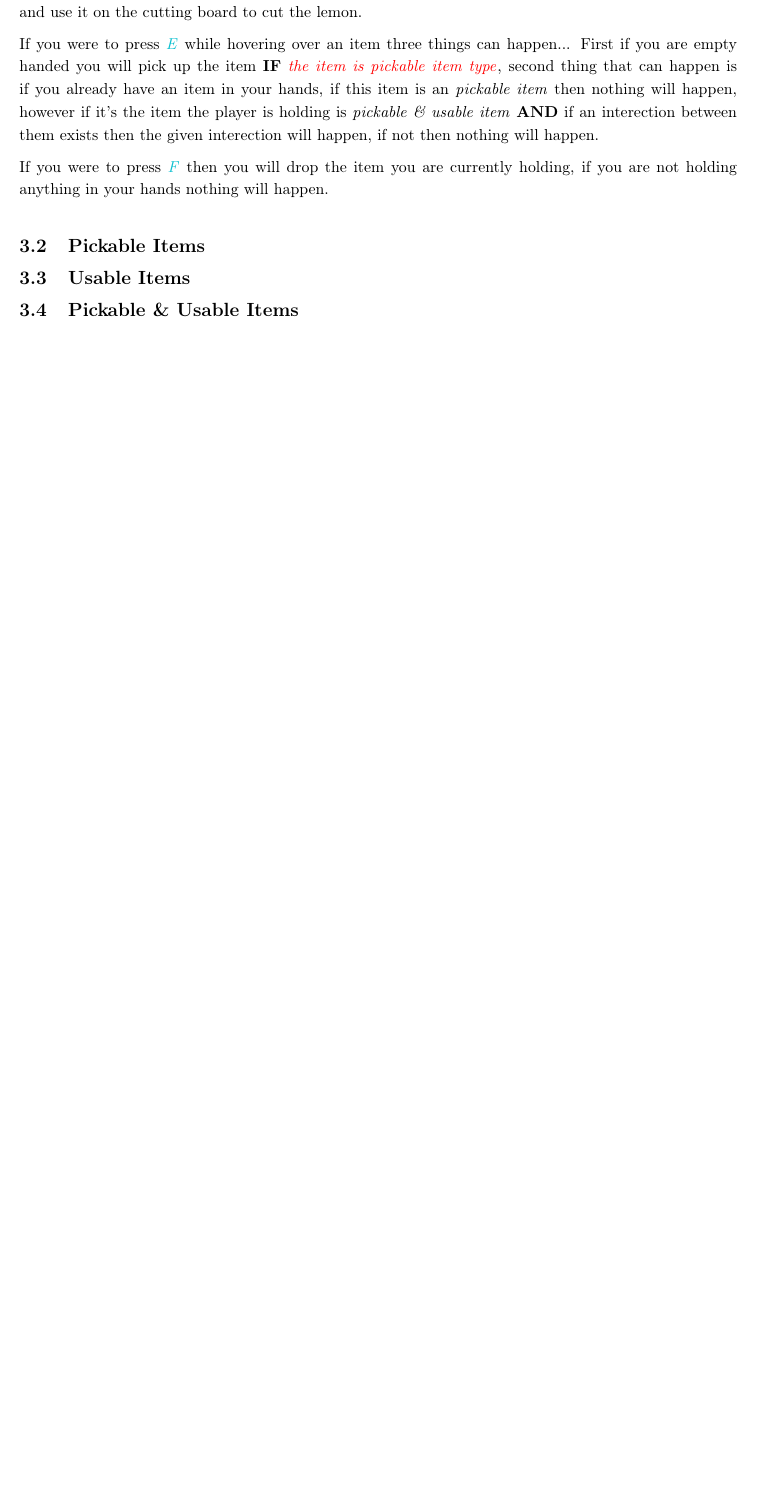
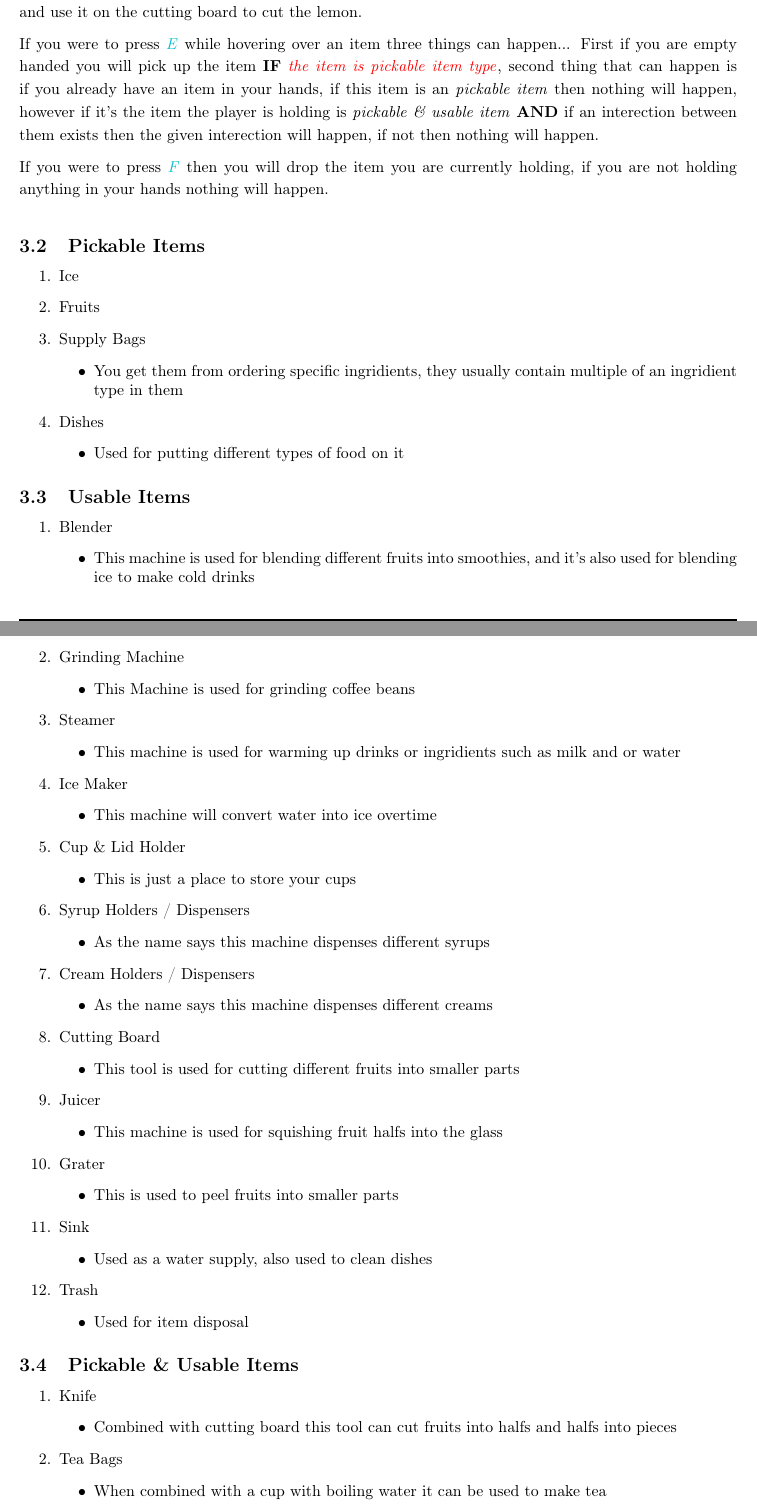
Before and after one commit to MallocF/PixelCafeDocumentation, a LaTeX paper (gameDoc.tex): part of page 9 of 10 before the commit and two parts of pages 9 and 10 of 11 after it, the two joined at a grey line, cut so that both start at the same text, the shorter picture padded with empty space. Compiled offline with pdfLaTeX.

Commit message:
Start work on some of the items

```diff
--- a/gameDoc.tex
+++ b/gameDoc.tex
@@ -68,7 +68,12 @@
         \item #2
     \end{itemize}
 }
-
+\newcommand{\displayItem}[2]{
+    \noindent #1
+    \begin{itemize}
+        \item #2
+    \end{itemize}
+}
 % Implementing the author detail
 \title{Pixel Cafe Game Documentation}
 \author{Aidan Abdulov}
@@ -396,5 +401,28 @@
             \vspace{2mm}
 
             \subsection{Pickable Items}
+                \begin{enumerate}
+                    \item Ice
+                    \item Fruits
+                    \item \displayItem{Supply Bags}{You get them from ordering specific ingridients, they usually contain multiple of an ingridient type in them}
+                    \item \displayItem{Dishes}{Used for putting different types of food on it}
+                \end{enumerate}
             \subsection{Usable Items}
+                \begin{enumerate}
+                    \item \displayItem{Blender}{This machine is used for blending different fruits into smoothies, and it's also used for blending ice to make cold drinks}
+                    \item \displayItem{Grinding Machine}{This Machine is used for grinding coffee beans}
+                    \item \displayItem{Steamer}{This machine is used for warming up drinks or ingridients such as milk and or water}
+                    \item \displayItem{Ice Maker}{This machine will convert water into ice overtime}
+                    \item \displayItem{Cup \& Lid Holder}{This is just a place to store your cups}
+                    \item \displayItem{Syrup Holders / Dispensers}{As the name says this machine dispenses different syrups}
+                    \item \displayItem{Cream Holders / Dispensers}{As the name says this machine dispenses different creams}
+                    \item \displayItem{Cutting Board}{This tool is used for cutting different fruits into smaller parts}
+                    \item \displayItem{Juicer}{This machine is used for squishing fruit halfs into the glass}
+                    \item \displayItem{Grater}{This is used to peel fruits into smaller parts}
+                    \item \displayItem{Sink}{Used as a water supply, also used to clean dishes}
+                    \item \displayItem{Trash}{Used for item disposal}
+                \end{enumerate}
             \subsection{Pickable \& Usable Items}
+                \begin{enumerate}
+                    \item \displayItem{Knife}{Combined with cutting board this tool can cut fruits into halfs and halfs into pieces}
+                    \item \displayItem{Tea Bags}{When combined with a cup with boiling water it can be used to make tea}
```
Also changed, not shown: gameDoc.pdf, gameDoc.tex (3 more changed lines).
